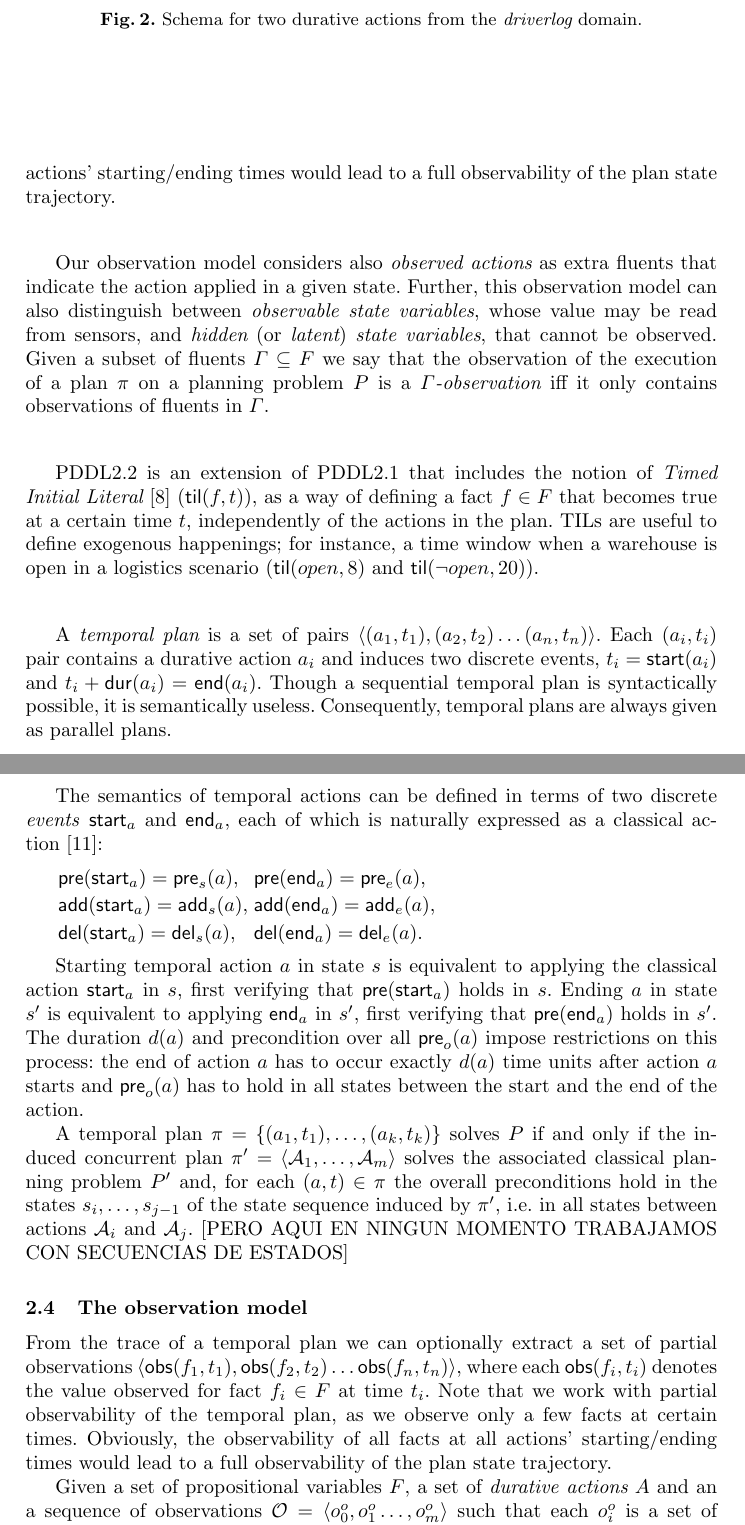
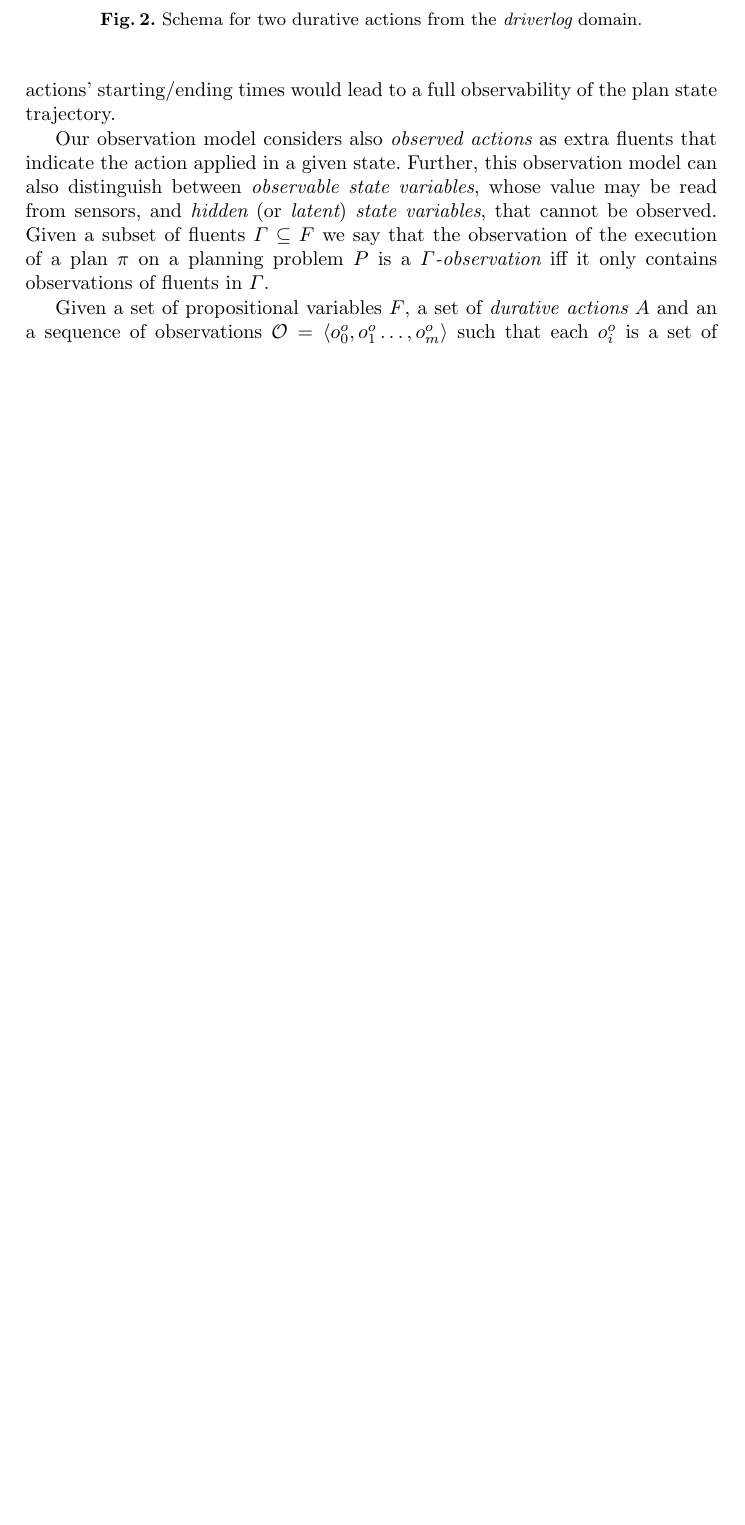
Before and after one commit to sjimenezgithub/tmodeling, a LaTeX thesis (doc/papers/CP2019/cp2019.tex): two parts of pages 6 and 7 of 16 before the commit and part of page 6 of 15 after it, the two joined at a grey line, cut so that both start at the same text, the shorter picture padded with empty space. Compiled offline with pdfLaTeX.

Commit message:
section 1 and 2 updated

```diff
--- a/doc/papers/CP2019/cp2019.tex
+++ b/doc/papers/CP2019/cp2019.tex
@@ -195,31 +195,6 @@ PDDL2.2 is an extension of PDDL2.1 that includes the notion of {\em Timed Initia
 From the trace of a temporal plan we can optionally extract a set of partial observations $\obs(f,t)$, denoting the value observed for fact $f \in F$ at time $t$. Note that we work with partial observability of the temporal plan, as we observe only a few facts at certain times. Obviously, the observability of all facts at all actions' starting/ending times would lead to a full observability of the plan state trajectory.
 
 Our observation model considers also {\em observed actions} as extra fluents that indicate the action applied in a given state. Further, this observation model can also distinguish between {\em observable state variables}, whose value may be read from sensors, and {\em hidden} (or {\em latent}) {\em state variables}, that cannot be observed. Given a subset of fluents $\Gamma\subseteq F$ we say that the observation of the execution of a plan $\pi$ on a planning problem $P$ is a {\em $\Gamma$-observation} iff it only contains observations of fluents in $\Gamma$.
-
-PDDL2.2 is an extension of PDDL2.1 that includes the notion of {\em Timed Initial Literal}~\cite{hoffmann2005} ($\til(f,t)$), as a way of defining a fact $f\in F$ that becomes true at a certain time $t$, independently of the actions in the plan. TILs are useful to define exogenous happenings; for instance, a time window when a warehouse is open in a logistics scenario ($\til(open,8)$ and $\til(\neg open,20)$).
-
-A {\em temporal plan} is a set of pairs $\tup{(a_1,t_1),(a_2,t_2)\ldots (a_n,t_n)}$. Each $(a_i,t_i)$ pair contains a durative action $a_i$ and induces two discrete events, $t_i=\start(a_i)$ and $t_i+\dur(a_i)=\en(a_i)$. Though a sequential temporal plan is syntactically possible, it is semantically useless. Consequently, temporal plans are always given as parallel plans.
-
-The semantics of temporal actions can be defined in terms of two discrete \textit{events} $\mathsf{start}_a$ and $\mathsf{end}_a$, each of which is naturally expressed as a classical action~\cite{jimenez2015temporal}:
-
-\vspace*{5pt}
-\begin{tabular}{ll}
-$\pre(\mathsf{start}_a) = \pre_s(a)$, & $\pre(\mathsf{end}_a) = \pre_e(a)$,\\[2pt]
-$\add(\mathsf{start}_a) = \add_s(a)$, & $\add(\mathsf{end}_a) = \add_e(a)$,\\[2pt]
-$\del(\mathsf{start}_a) = \del_s(a)$, & $\del(\mathsf{end}_a) = \del_e(a)$.
-\end{tabular}
-\vspace*{5pt}
-
-Starting temporal action $a$ in state $s$ is equivalent to applying the classical action $\mathsf{start}_a$ in $s$, first verifying that $\mathsf{pre}(\mathsf{start}_a)$ holds in $s$. Ending $a$ in state $s'$ is equivalent to applying $\mathsf{end}_a$ in $s'$, first verifying that $\pre(\mathsf{end}_a)$ holds in $s'$. The duration $d(a)$ and precondition over all $\pre_o(a)$ impose restrictions on this process: the end of action $a$ has to occur exactly $d(a)$ time units after action $a$ starts and $\pre_o(a)$ has to hold in all states between the start and the end of the action.
-
-A temporal plan $\pi=\{(a_1,t_1),\ldots,(a_k,t_k)\}$ solves $P$ if and only if the induced concurrent plan $\pi'=\langle\mathcal{A}_1,\ldots,\mathcal{A}_m\rangle$ solves the associated classical planning problem $P'$ and, for each $(a,t)\in\pi$ the overall preconditions hold in the states $s_i,\ldots,s_{j-1}$ of the state sequence induced by $\pi'$, i.e.~in all states between actions $\mathcal{A}_i$ and $\mathcal{A}_j$. [PERO AQUI EN NINGUN MOMENTO TRABAJAMOS CON SECUENCIAS DE ESTADOS]
-
-
-
-\subsection{The observation model}
-\label{sec:omodel}
-
-From the trace of a temporal plan we can optionally extract a set of partial observations $\tup{\obs(f_1,t_1),\obs(f_2,t_2)\ldots \obs(f_n,t_n)}$, where each $\obs(f_i,t_i)$ denotes the value observed for fact $f_i \in F$ at time $t_i$. Note that we work with partial observability of the temporal plan, as we observe only a few facts at certain times. Obviously, the observability of all facts at all actions' starting/ending times would lead to a full observability of the plan state trajectory.
 
 Given a set of propositional variables $F$, a set of {\em durative actions} $A$ and an a sequence of observations $\mathcal{O}=\tup{o_0^o,o_1^o \ldots , o_m^o}$ such that each $o_i^o$ is a set of observed fluents $f$ at a given time-stamp $i$, i.e., $\obs(f,t_i)$. Let us define, $P_\mathcal{O}$ as the temporal planning problem that is built as follows $P_\mathcal{O}=\tup{F,A,o_0^o,o_m^o}$.
 \begin{definition}[Explanation]
```
Also changed, not shown: doc/papers/CP2019/cp2019.pdf.
